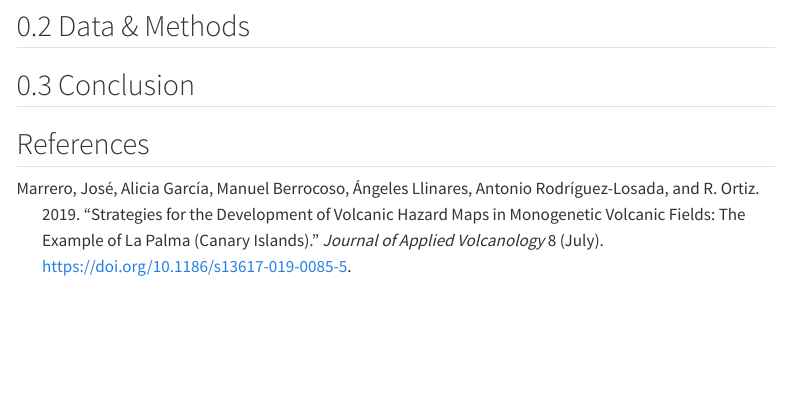
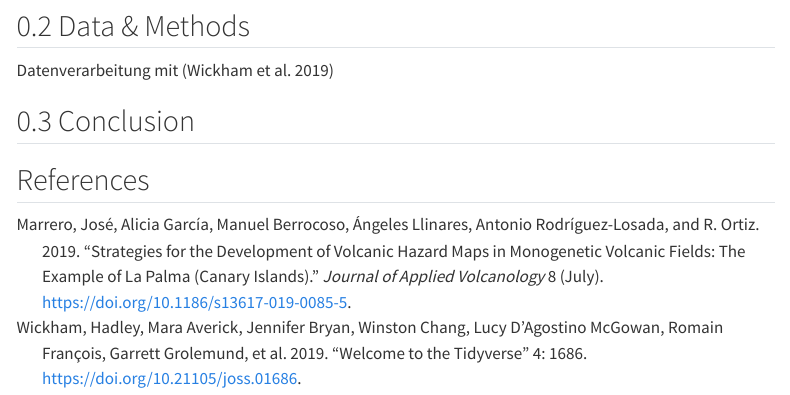
Before and after one commit to margretknp/quarto-manuscript-tutorial, a Quarto document (index.qmd): the page in a window 1100 px wide, from 2170 px down. Rendered offline with R 4.5, knitr and Pandoc in place of Quarto, with nearby package versions; menus at the side of the page are left out.

Commit message:
spielereien zur Veröffentlichung

```diff
--- a/index.qmd
+++ b/index.qmd
@@ -102,10 +102,11 @@ La Palma is one of the west most islands in the Volcanic Archipelago of the Cana
 
 ## Data & Methods {#sec-data-methods}
 
+Datenverarbeitung mit [@tidyverse]
+
 ## Conclusion
 
 ## References {.unnumbered}
 
-:::{#refs}
-
+::: {#refs}
 :::
--- a/references.bib
+++ b/references.bib
@@ -8,3 +8,13 @@
   volume = {8},
   doi = {10.1186/s13617-019-0085-5},
 }
+
+@article{tidyverse,
+	title = {Welcome to the {\textbraceleft}tidyverse{\textbraceright}},
+	author = {Wickham, Hadley and Averick, Mara and Bryan, Jennifer and Chang, Winston and McGowan, {Lucy D'Agostino} and {François}, Romain and Grolemund, Garrett and Hayes, Alex and Henry, Lionel and Hester, Jim and Kuhn, Max and Pedersen, Thomas Lin and Miller, Evan and Bache, Stephan Milton and {Müller}, Kirill and Ooms, Jeroen and Robinson, David and Seidel, Dana Paige and Spinu, Vitalie and Takahashi, Kohske and Vaughan, Davis and Wilke, Claus and Woo, Kara and Yutani, Hiroaki},
+	year = {2019},
+	date = {2019},
+	pages = {1686},
+	volume = {4},
+	doi = {10.21105/joss.01686}
+}
```
Also changed, not shown: index.qmd (20 more changed lines), 11 other files.
